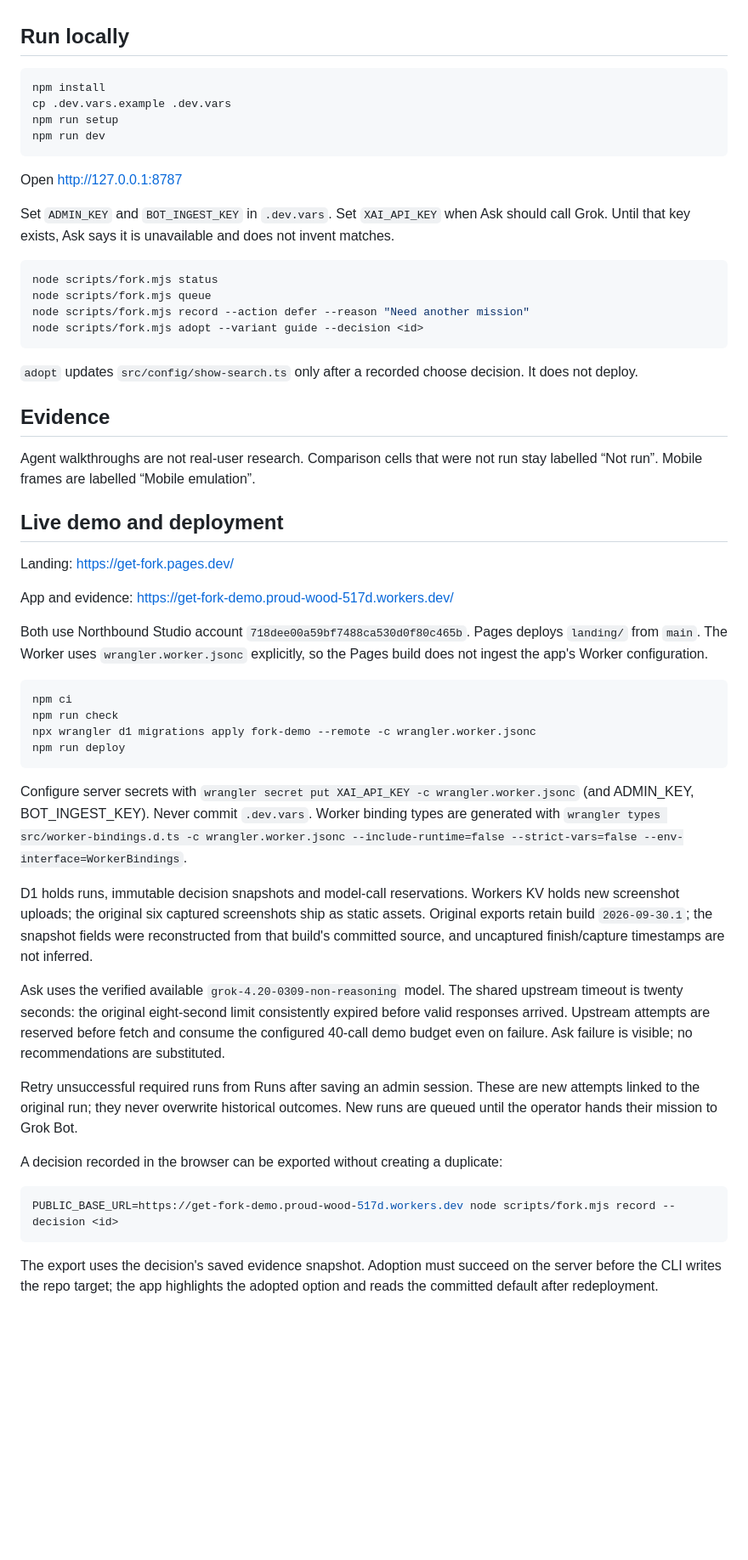
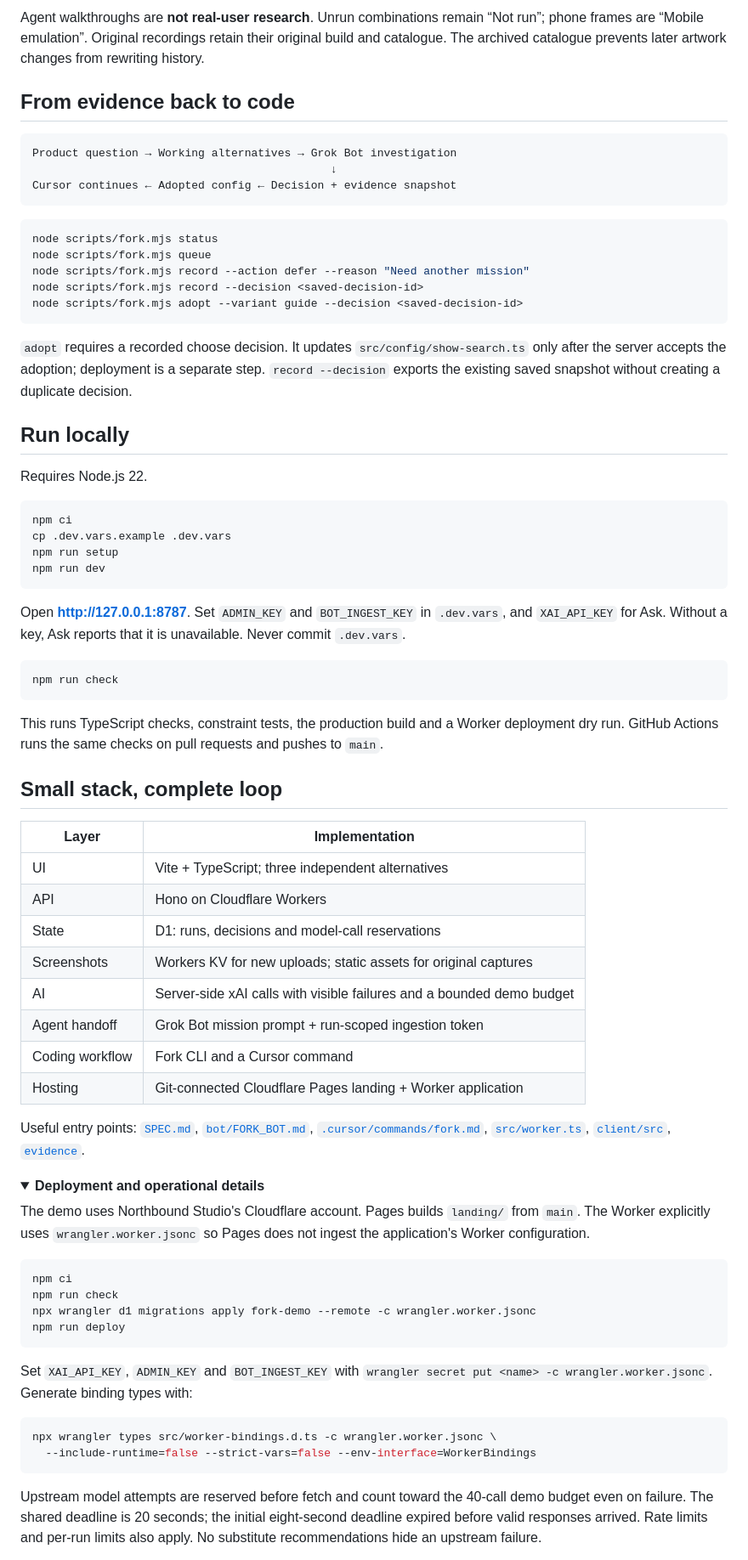
Before and after one commit to Mark-Prethero/get-fork, a Markdown page: README.md, the part around one of its changes. Shown at 85% size. Rendered like a GitHub page; folded sections open; blank space fills up the shorter version.

Commit message:
Add tickadoo artwork and a polished hackathon demo showcase

````diff
--- a/README.md
+++ b/README.md
@@ -6,37 +49,61 @@ The show catalogue is the example. Fork is the workflow.
+Agent walkthroughs are **not real-user research**. Unrun combinations remain “Not run”; phone frames are “Mobile emulation”. Original recordings retain their original build and catalogue. The archived catalogue prevents later artwork changes from rewriting history.
+
+## From evidence back to code
+
+```text
+Product question → Working alternatives → Grok Bot investigation
+                                             ↓
+Cursor continues ← Adopted config ← Decision + evidence snapshot
+```
+
+```bash
+node scripts/fork.mjs status
+node scripts/fork.mjs queue
+node scripts/fork.mjs record --action defer --reason "Need another mission"
+node scripts/fork.mjs record --decision <saved-decision-id>
+node scripts/fork.mjs adopt --variant guide --decision <saved-decision-id>
+```
+
+`adopt` requires a recorded choose decision. It updates `src/config/show-search.ts` only after the server accepts the adoption; deployment is a separate step. `record --decision` exports the existing saved snapshot without creating a duplicate decision.
 
 ## Run locally
 
+Requires Node.js 22.
+
 ```bash
-npm install
+npm ci
 cp .dev.vars.example .dev.vars
 npm run setup
 npm run dev
 ```
 
-Open http://127.0.0.1:8787
-
-Set `ADMIN_KEY` and `BOT_INGEST_KEY` in `.dev.vars`. Set `XAI_API_KEY` when Ask should call Grok. Until that key exists, Ask says it is unavailable and does not invent matches.
+Open **http://127.0.0.1:8787**. Set `ADMIN_KEY` and `BOT_INGEST_KEY` in `.dev.vars`, and `XAI_API_KEY` for Ask. Without a key, Ask reports that it is unavailable. Never commit `.dev.vars`.
 
 ```bash
-node scripts/fork.mjs status
-node scripts/fork.mjs queue
-node scripts/fork.mjs record --action defer --reason "Need another mission"
-node scripts/fork.mjs adopt --variant guide --decision <id>
+npm run check
 ```
 
-`adopt` updates `src/config/show-search.ts` only after a recorded choose decision. It does not deploy.
+This runs TypeScript checks, constraint tests, the production build and a Worker deployment dry run. GitHub Actions runs the same checks on pull requests and pushes to `main`.
 
-## Evidence
+## Small stack, complete loop
 
-Agent walkthroughs are not real-user research. Comparison cells that were not run stay labelled “Not run”. Mobile frames are labelled “Mobile emulation”.
+| Layer | Implementation |
+| --- | --- |
+| UI | Vite + TypeScript; three independent alternatives |
+| API | Hono on Cloudflare Workers |
+| State | D1: runs, decisions and model-call reservations |
+| Screenshots | Workers KV for new uploads; static assets for original captures |
+| AI | Server-side xAI calls with visible failures and a bounded demo budget |
+| Agent handoff | Grok Bot mission prompt + run-scoped ingestion token |
+| Coding workflow | Fork CLI and a Cursor command |
+| Hosting | Git-connected Cloudflare Pages landing + Worker application |
 
-## Live demo and deployment
+Useful entry points: [`SPEC.md`](SPEC.md), [`bot/FORK_BOT.md`](bot/FORK_BOT.md), [`.cursor/commands/fork.md`](.cursor/commands/fork.md), [`src/worker.ts`](src/worker.ts), [`client/src`](client/src), [`evidence`](evidence).
 
-Landing: https://get-fork.pages.dev/
+<details>
+<summary><strong>Deployment and operational details</strong></summary>
 
-App and evidence: https://get-fork-demo.proud-wood-517d.workers.dev/
-
-Both use Northbound Studio account `718dee00a59bf7488ca530d0f80c465b`. Pages deploys `landing/` from `main`. The Worker uses `wrangler.worker.jsonc` explicitly, so the Pages build does not ingest the app's Worker configuration.
+The demo uses Northbound Studio's Cloudflare account. Pages builds `landing/` from `main`. The Worker explicitly uses `wrangler.worker.jsonc` so Pages does not ingest the application's Worker configuration.
 
 ```bash
 npm ci
@@ -45,19 +112,12 @@ npx wrangler d1 migrations apply fork-demo --remote -c wrangler.worker.jsonc
 npm run deploy
 ```
 
-Configure server secrets with `wrangler secret put XAI_API_KEY -c wrangler.worker.jsonc` (and ADMIN_KEY, BOT_INGEST_KEY). Never commit `.dev.vars`. Worker binding types are generated with `wrangler types src/worker-bindings.d.ts -c wrangler.worker.jsonc --include-runtime=false --strict-vars=false --env-interface=WorkerBindings`.
-
-D1 holds runs, immutable decision snapshots and model-call reservations. Workers KV holds new screenshot uploads; the original six captured screenshots ship as static assets. Original exports retain build `2026-09-30.1`; the snapshot fields were reconstructed from that build's committed source, and uncaptured finish/capture timestamps are not inferred.
-
-Ask uses the verified available `grok-4.20-0309-non-reasoning` model. The shared upstream timeout is twenty seconds: the original eight-second limit consistently expired before valid responses arrived. Upstream attempts are reserved before fetch and consume the configured 40-call demo budget even on failure. Ask failure is visible; no recommendations are substituted.
-
-Retry unsuccessful required runs from Runs after saving an admin session. These are new attempts linked to the original run; they never overwrite historical outcomes. New runs are queued until the operator hands their mission to Grok Bot.
-
-A decision recorded in the browser can be exported without creating a duplicate:
+Set `XAI_API_KEY`, `ADMIN_KEY` and `BOT_INGEST_KEY` with `wrangler secret put <name> -c wrangler.worker.jsonc`. Generate binding types with:
 
 ```bash
-PUBLIC_BASE_URL=https://get-fork-demo.proud-wood-517d.workers.dev node scripts/fork.mjs record --decision <id>
+npx wrangler types src/worker-bindings.d.ts -c wrangler.worker.jsonc \
+  --include-runtime=false --strict-vars=false --env-interface=WorkerBindings
 ```
 
-The export uses the decision's saved evidence snapshot. Adoption must succeed on the server before the CLI writes the repo target; the app highlights the adopted option and reads the committed default after redeployment.
+Upstream model attempts are reserved before fetch and count toward the 40-call demo budget even on failure. The shared deadline is 20 seconds; the initial eight-second deadline expired before valid responses arrived. Rate limits and per-run limits also apply. No substitute recommendations hide an upstream failure.
 
````
Also changed, not shown: other parts of README.md (+55 -4 lines), .github/assets/fork-demo.png (added), 14 other files.
